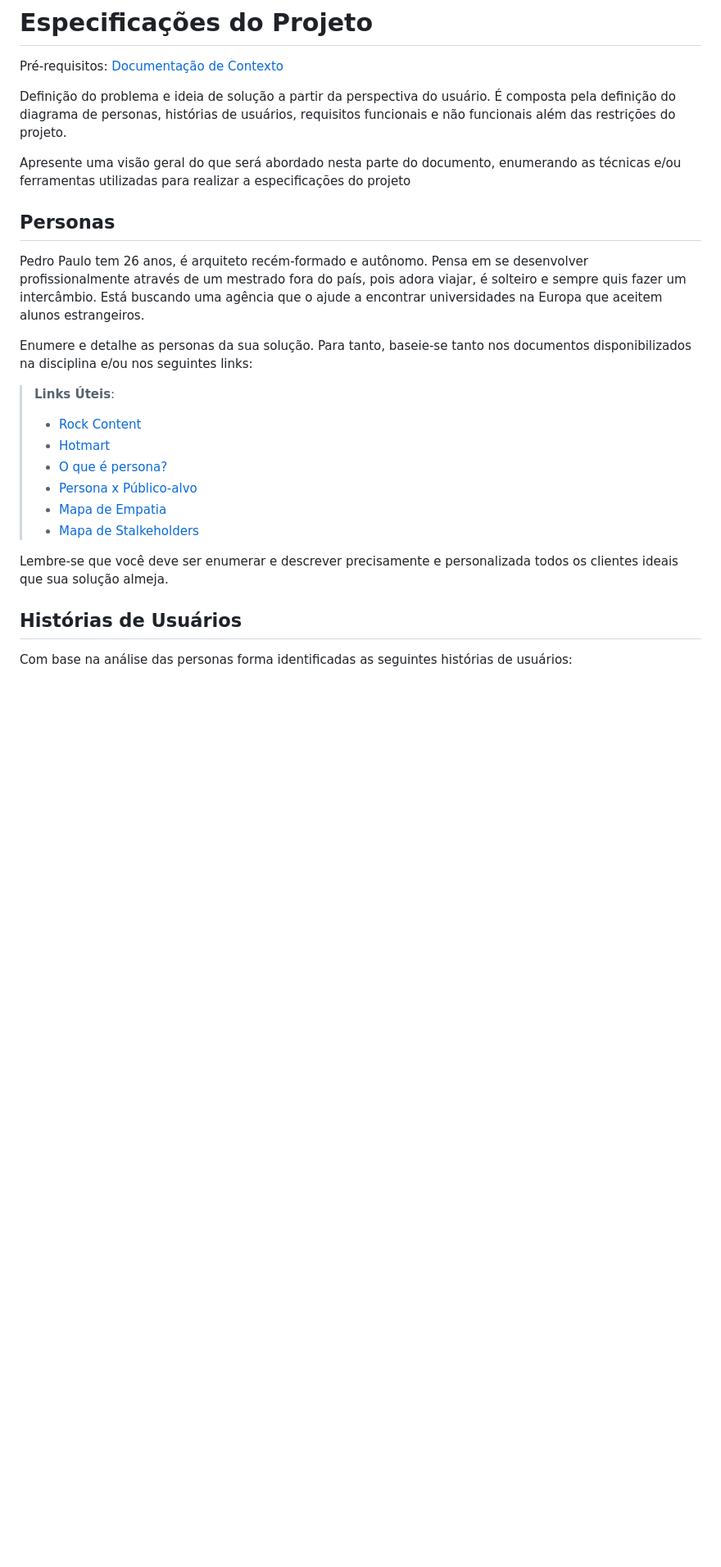
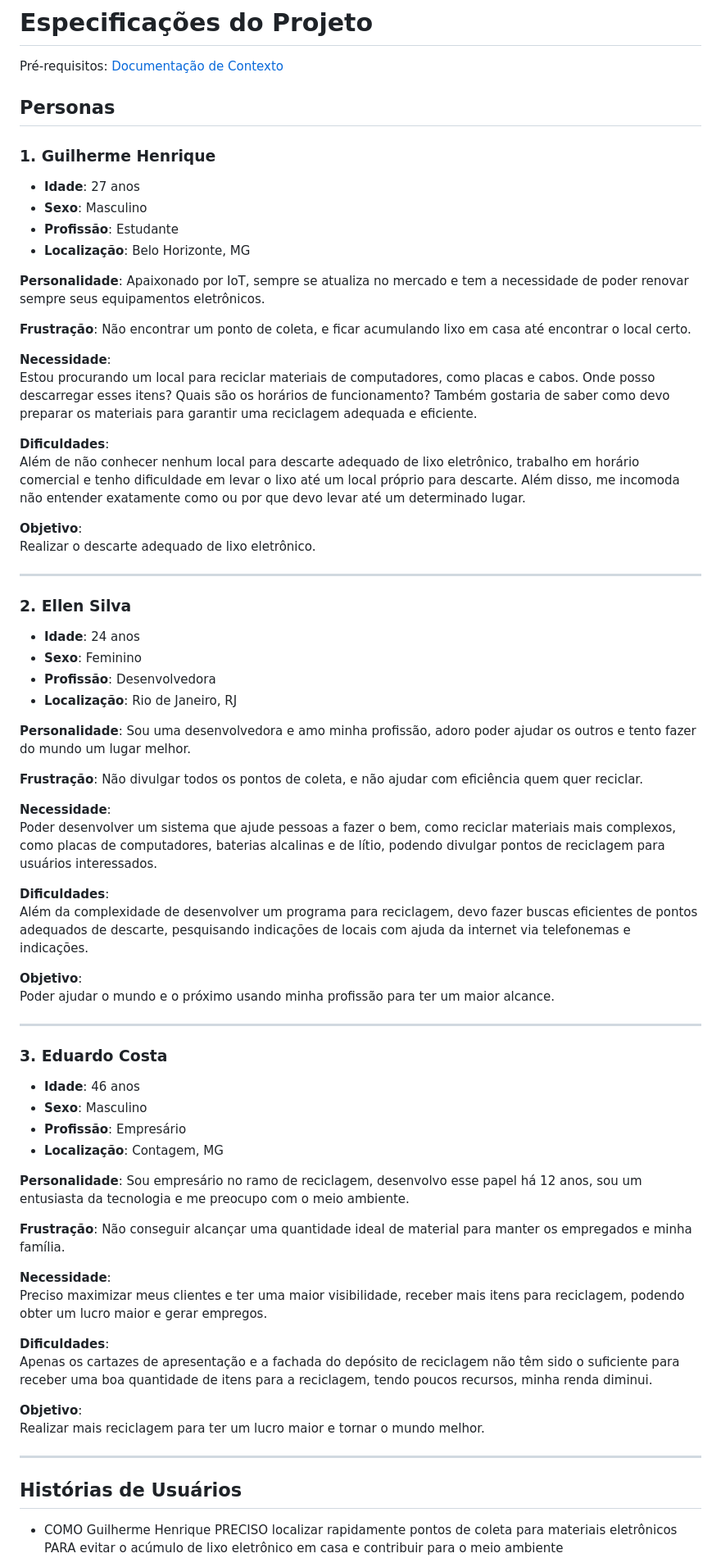
Before and after one commit to ICEI-PUC-Minas-PBR-SI/APP-Reciclagem, a Markdown page: docs/02-Especificação do Projeto.md, the part around one of its changes. Shown at 82% size. Drawn GitHub-style; blank space fills up the shorter version.

Commit message:
Update 02-Especificação do Projeto.md
Adicionei a seção de personas, também incluí as histórias de usuários e as seções de requisitos funcionais e não funcionais.

```diff
--- a/docs/02-Especificação do Projeto.md
+++ b/docs/02-Especificação do Projeto.md
@@ -2,27 +2,76 @@
 
 <span style="color:red">Pré-requisitos: <a href="1-Documentação de Contexto.md"> Documentação de Contexto</a></span>
 
-Definição do problema e ideia de solução a partir da perspectiva do usuário. É composta pela definição do  diagrama de personas, histórias de usuários, requisitos funcionais e não funcionais além das restrições do projeto.
-
-Apresente uma visão geral do que será abordado nesta parte do documento, enumerando as técnicas e/ou ferramentas utilizadas para realizar a especificações do projeto
 
 ## Personas
 
-Pedro Paulo tem 26 anos, é arquiteto recém-formado e autônomo. Pensa em se desenvolver profissionalmente através de um mestrado fora do país, pois adora viajar, é solteiro e sempre quis fazer um intercâmbio. Está buscando uma agência que o ajude a encontrar universidades na Europa que aceitem alunos estrangeiros.
+### 1. Guilherme Henrique
+- **Idade**: 27 anos
+- **Sexo**: Masculino
+- **Profissão**: Estudante
+- **Localização**: Belo Horizonte, MG
 
-Enumere e detalhe as personas da sua solução. Para tanto, baseie-se tanto nos documentos disponibilizados na disciplina e/ou nos seguintes links:
+**Personalidade**: Apaixonado por IoT, sempre se atualiza no mercado e tem a necessidade de poder renovar sempre seus equipamentos eletrônicos.
 
-> **Links Úteis**:
-> - [Rock Content](https://rockcontent.com/blog/personas/)
-> - [Hotmart](https://blog.hotmart.com/pt-br/como-criar-persona-negocio/)
-> - [O que é persona?](https://resultadosdigitais.com.br/blog/persona-o-que-e/)
-> - [Persona x Público-alvo](https://flammo.com.br/blog/persona-e-publico-alvo-qual-a-diferenca/)
-> - [Mapa de Empatia](https://resultadosdigitais.com.br/blog/mapa-da-empatia/)
-> - [Mapa de Stalkeholders](https://www.racecomunicacao.com.br/blog/como-fazer-o-mapeamento-de-stakeholders/)
->
-Lembre-se que você deve ser enumerar e descrever precisamente e personalizada todos os clientes ideais que sua solução almeja.
+**Frustração**: Não encontrar um ponto de coleta, e ficar acumulando lixo em casa até encontrar o local certo.
+
+**Necessidade**:
+Estou procurando um local para reciclar materiais de computadores, como placas e cabos. Onde posso descarregar esses itens? Quais são os horários de funcionamento? Também gostaria de saber como devo preparar os materiais para garantir uma reciclagem adequada e eficiente.
+
+**Dificuldades**:
+Além de não conhecer nenhum local para descarte adequado de lixo eletrônico, trabalho em horário comercial e tenho dificuldade em levar o lixo até um local próprio para descarte. Além disso, me incomoda não entender exatamente como ou por que devo levar até um determinado lugar.
+
+**Objetivo**:
+Realizar o descarte adequado de lixo eletrônico.
+
+---
+
+### 2. Ellen Silva
+- **Idade**: 24 anos
+- **Sexo**: Feminino
+- **Profissão**: Desenvolvedora
+- **Localização**: Rio de Janeiro, RJ
+
+**Personalidade**: Sou uma desenvolvedora e amo minha profissão, adoro poder ajudar os outros e tento fazer do mundo um lugar melhor.
+
+**Frustração**: Não divulgar todos os pontos de coleta, e não ajudar com eficiência quem quer reciclar.
+
+**Necessidade**:
+Poder desenvolver um sistema que ajude pessoas a fazer o bem, como reciclar materiais mais complexos, como placas de computadores, baterias alcalinas e de lítio, podendo divulgar pontos de reciclagem para usuários interessados.
+
+**Dificuldades**:
+Além da complexidade de desenvolver um programa para reciclagem, devo fazer buscas eficientes de pontos adequados de descarte, pesquisando indicações de locais com ajuda da internet via telefonemas e indicações.
+
+**Objetivo**:
+Poder ajudar o mundo e o próximo usando minha profissão para ter um maior alcance.
+
+---
+
+### 3. Eduardo Costa
+- **Idade**: 46 anos
+- **Sexo**: Masculino
+- **Profissão**: Empresário
+- **Localização**: Contagem, MG
+
+**Personalidade**: Sou empresário no ramo de reciclagem, desenvolvo esse papel há 12 anos, sou um entusiasta da tecnologia e me preocupo com o meio ambiente.
+
+**Frustração**: Não conseguir alcançar uma quantidade ideal de material para manter os empregados e minha família.
+
+**Necessidade**:
+Preciso maximizar meus clientes e ter uma maior visibilidade, receber mais itens para reciclagem, podendo obter um lucro maior e gerar empregos.
+
+**Dificuldades**:
+Apenas os cartazes de apresentação e a fachada do depósito de reciclagem não têm sido o suficiente para receber uma boa quantidade de itens para a reciclagem, tendo poucos recursos, minha renda diminui.
+
+**Objetivo**:
+Realizar mais reciclagem para ter um lucro maior e tornar o mundo melhor.
+
+---
+
+
+
 
 ## Histórias de Usuários
 
-Com base na análise das personas forma identificadas as seguintes histórias de usuários:
+* COMO Guilherme Henrique	PRECISO localizar rapidamente pontos de coleta para materiais eletrônicos	PARA evitar o acúmulo de lixo eletrônico em casa e contribuir para o meio ambiente
 
```
Also changed, not shown: other parts of docs/02-Especificação do Projeto.md (+27 -51 lines).
